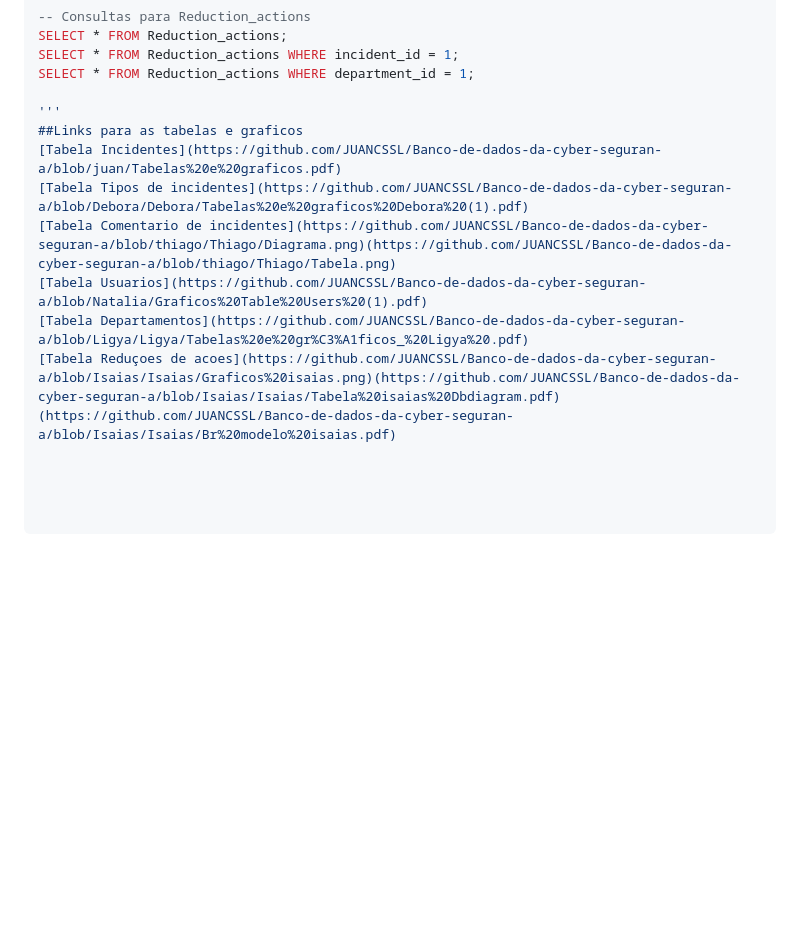
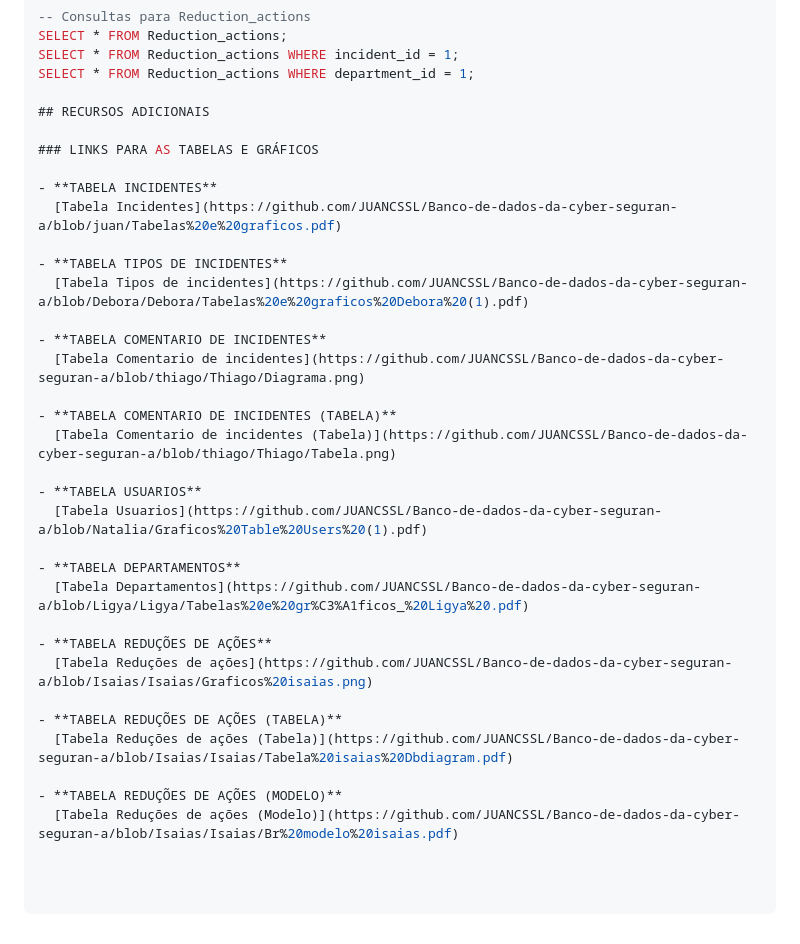
Before and after one commit to JUANCSSL/Banco-de-dados-de-Cyber-Seguran-a, a Markdown page: README.md, the part around the change. Rendered like a GitHub page; blank space fills up the shorter version.

```diff
--- a/README.md
+++ b/README.md
@@ -162,11 +162,33 @@ SELECT * FROM Reduction_actions;
 SELECT * FROM Reduction_actions WHERE incident_id = 1;
 SELECT * FROM Reduction_actions WHERE department_id = 1;
 
-'''
-##Links para as tabelas e graficos
-[Tabela Incidentes](https://github.com/JUANCSSL/Banco-de-dados-da-cyber-seguran-a/blob/juan/Tabelas%20e%20graficos.pdf)
-[Tabela Tipos de incidentes](https://github.com/JUANCSSL/Banco-de-dados-da-cyber-seguran-a/blob/Debora/Debora/Tabelas%20e%20graficos%20Debora%20(1).pdf)
-[Tabela Comentario de incidentes](https://github.com/JUANCSSL/Banco-de-dados-da-cyber-seguran-a/blob/thiago/Thiago/Diagrama.png)(https://github.com/JUANCSSL/Banco-de-dados-da-cyber-seguran-a/blob/thiago/Thiago/Tabela.png)
-[Tabela Usuarios](https://github.com/JUANCSSL/Banco-de-dados-da-cyber-seguran-a/blob/Natalia/Graficos%20Table%20Users%20(1).pdf)
-[Tabela Departamentos](https://github.com/JUANCSSL/Banco-de-dados-da-cyber-seguran-a/blob/Ligya/Ligya/Tabelas%20e%20gr%C3%A1ficos_%20Ligya%20.pdf)
-[Tabela Reduçoes de acoes](https://github.com/JUANCSSL/Banco-de-dados-da-cyber-seguran-a/blob/Isaias/Isaias/Graficos%20isaias.png)(https://github.com/JUANCSSL/Banco-de-dados-da-cyber-seguran-a/blob/Isaias/Isaias/Tabela%20isaias%20Dbdiagram.pdf)(https://github.com/JUANCSSL/Banco-de-dados-da-cyber-seguran-a/blob/Isaias/Isaias/Br%20modelo%20isaias.pdf)
+## RECURSOS ADICIONAIS
+
+### LINKS PARA AS TABELAS E GRÁFICOS
+
+- **TABELA INCIDENTES**
+  [Tabela Incidentes](https://github.com/JUANCSSL/Banco-de-dados-da-cyber-seguran-a/blob/juan/Tabelas%20e%20graficos.pdf)
+
+- **TABELA TIPOS DE INCIDENTES**
+  [Tabela Tipos de incidentes](https://github.com/JUANCSSL/Banco-de-dados-da-cyber-seguran-a/blob/Debora/Debora/Tabelas%20e%20graficos%20Debora%20(1).pdf)
+
+- **TABELA COMENTARIO DE INCIDENTES**
+  [Tabela Comentario de incidentes](https://github.com/JUANCSSL/Banco-de-dados-da-cyber-seguran-a/blob/thiago/Thiago/Diagrama.png)
+
+- **TABELA COMENTARIO DE INCIDENTES (TABELA)**
+  [Tabela Comentario de incidentes (Tabela)](https://github.com/JUANCSSL/Banco-de-dados-da-cyber-seguran-a/blob/thiago/Thiago/Tabela.png)
+
+- **TABELA USUARIOS**
+  [Tabela Usuarios](https://github.com/JUANCSSL/Banco-de-dados-da-cyber-seguran-a/blob/Natalia/Graficos%20Table%20Users%20(1).pdf)
+
+- **TABELA DEPARTAMENTOS**
+  [Tabela Departamentos](https://github.com/JUANCSSL/Banco-de-dados-da-cyber-seguran-a/blob/Ligya/Ligya/Tabelas%20e%20gr%C3%A1ficos_%20Ligya%20.pdf)
+
+- **TABELA REDUÇÕES DE AÇÕES**
+  [Tabela Reduções de ações](https://github.com/JUANCSSL/Banco-de-dados-da-cyber-seguran-a/blob/Isaias/Isaias/Graficos%20isaias.png)
+
+- **TABELA REDUÇÕES DE AÇÕES (TABELA)**
+  [Tabela Reduções de ações (Tabela)](https://github.com/JUANCSSL/Banco-de-dados-da-cyber-seguran-a/blob/Isaias/Isaias/Tabela%20isaias%20Dbdiagram.pdf)
+
+- **TABELA REDUÇÕES DE AÇÕES (MODELO)**
+  [Tabela Reduções de ações (Modelo)](https://github.com/JUANCSSL/Banco-de-dados-da-cyber-seguran-a/blob/Isaias/Isaias/Br%20modelo%20isaias.pdf)
```
